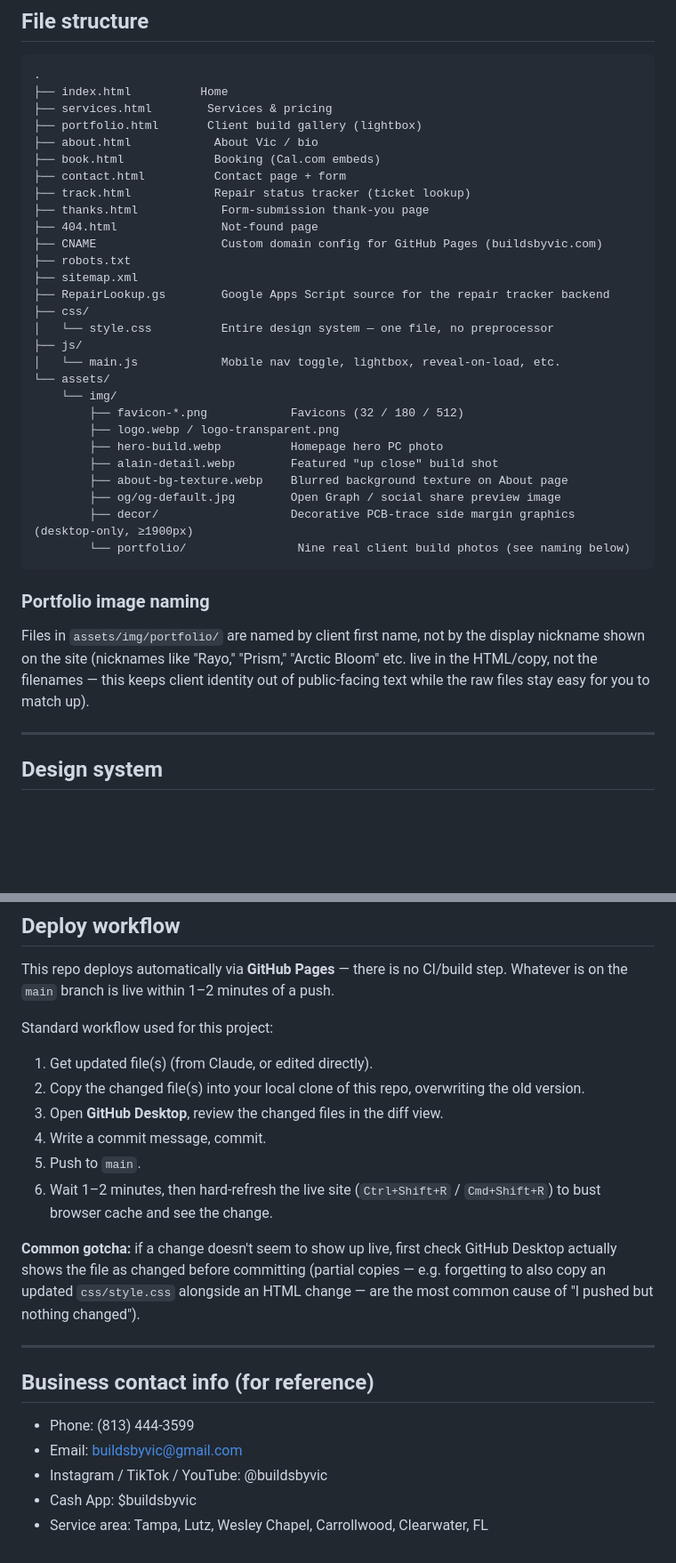
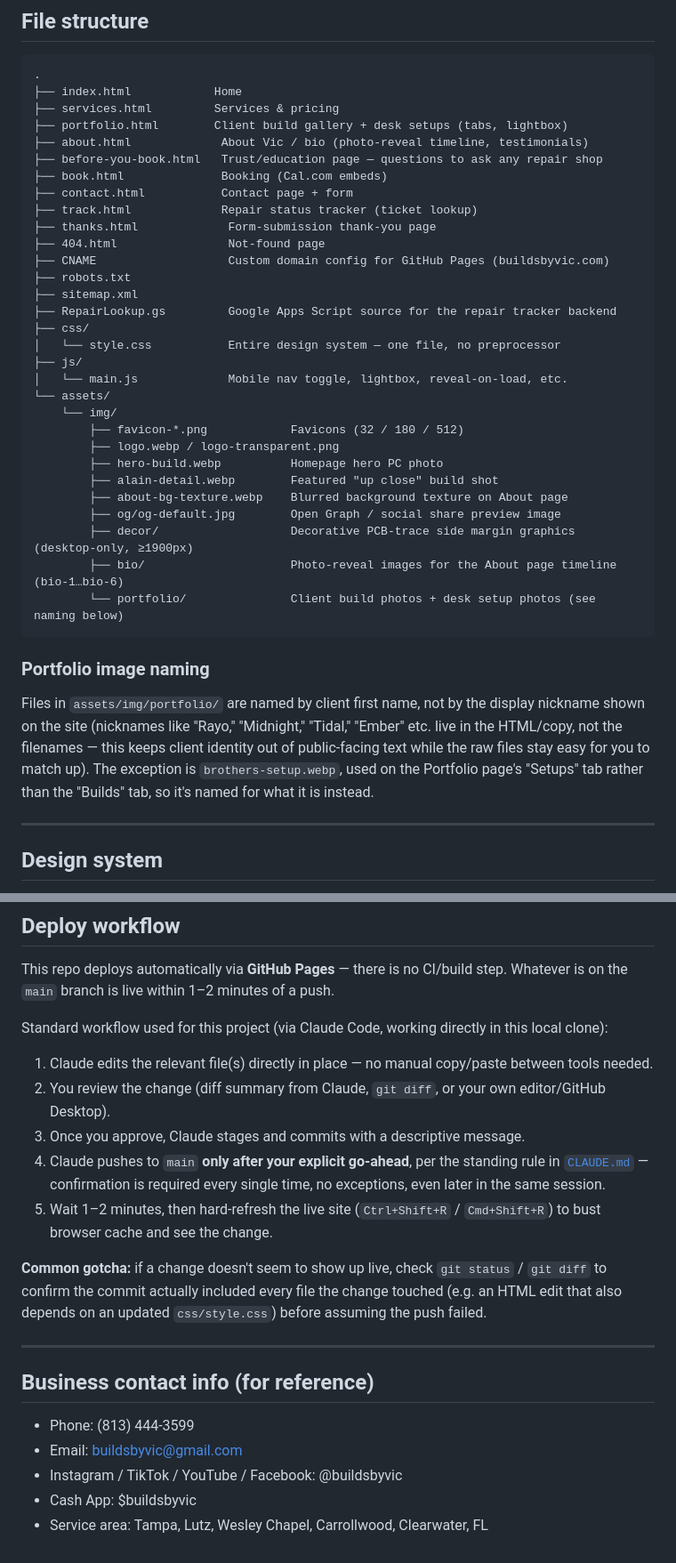
Before and after one commit to buildsbyvic/BuildsByVic-site, a Markdown page: README.md, 2 parts joined by grey strips. Shown at 89% size. GitHub-like rendering; blank space fills up the shorter version.

Commit message:
Update README to match current site; add CLAUDE.md push guardrail
README now documents the Before You Book page, portfolio Builds/Setups
tabs, About page bio-reveal + testimonials, desktop zoom wrapper, and
the actual Claude Code deploy workflow. CLAUDE.md adds a standing rule
requiring explicit confirmation before any git push.

````diff
--- a/README.md
+++ b/README.md
@@ -27,23 +27,24 @@ No `npm install`, no build pipeline. Every `.html` file is deployable as-is.
 
 ```
 .
-├── index.html          Home
-├── services.html        Services & pricing
-├── portfolio.html       Client build gallery (lightbox)
-├── about.html            About Vic / bio
-├── book.html             Booking (Cal.com embeds)
-├── contact.html          Contact page + form
-├── track.html            Repair status tracker (ticket lookup)
-├── thanks.html            Form-submission thank-you page
-├── 404.html               Not-found page
-├── CNAME                  Custom domain config for GitHub Pages (buildsbyvic.com)
+├── index.html            Home
+├── services.html         Services & pricing
+├── portfolio.html        Client build gallery + desk setups (tabs, lightbox)
+├── about.html             About Vic / bio (photo-reveal timeline, testimonials)
+├── before-you-book.html   Trust/education page — questions to ask any repair shop
+├── book.html              Booking (Cal.com embeds)
+├── contact.html           Contact page + form
+├── track.html             Repair status tracker (ticket lookup)
+├── thanks.html             Form-submission thank-you page
+├── 404.html                Not-found page
+├── CNAME                   Custom domain config for GitHub Pages (buildsbyvic.com)
 ├── robots.txt
 ├── sitemap.xml
-├── RepairLookup.gs        Google Apps Script source for the repair tracker backend
+├── RepairLookup.gs         Google Apps Script source for the repair tracker backend
 ├── css/
-│   └── style.css          Entire design system — one file, no preprocessor
+│   └── style.css           Entire design system — one file, no preprocessor
 ├── js/
-│   └── main.js            Mobile nav toggle, lightbox, reveal-on-load, etc.
+│   └── main.js             Mobile nav toggle, lightbox, reveal-on-load, etc.
 └── assets/
     └── img/
         ├── favicon-*.png            Favicons (32 / 180 / 512)
@@ -53,11 +54,12 @@ No `npm install`, no build pipeline. Every `.html` file is deployable as-is.
         ├── about-bg-texture.webp    Blurred background texture on About page
         ├── og/og-default.jpg        Open Graph / social share preview image
         ├── decor/                   Decorative PCB-trace side margin graphics (desktop-only, ≥1900px)
-        └── portfolio/                Nine real client build photos (see naming below)
+        ├── bio/                     Photo-reveal images for the About page timeline (bio-1…bio-6)
+        └── portfolio/               Client build photos + desk setup photos (see naming below)
 ```
 
 ### Portfolio image naming
-Files in `assets/img/portfolio/` are named by client first name, not by the display nickname shown on the site (nicknames like "Rayo," "Prism," "Arctic Bloom" etc. live in the HTML/copy, not the filenames — this keeps client identity out of public-facing text while the raw files stay easy for you to match up).
+Files in `assets/img/portfolio/` are named by client first name, not by the display nickname shown on the site (nicknames like "Rayo," "Midnight," "Tidal," "Ember" etc. live in the HTML/copy, not the filenames — this keeps client identity out of public-facing text while the raw files stay easy for you to match up). The exception is `brothers-setup.webp`, used on the Portfolio page's "Setups" tab rather than the "Builds" tab, so it's named for what it is instead.
 
 ---
 
@@ -110,16 +123,15 @@ Ticket numbers are auto-generated in the Sheet via an `ARRAYFORMULA` in `BBV-100
 
 This repo deploys automatically via **GitHub Pages** — there is no CI/build step. Whatever is on the `main` branch is live within 1–2 minutes of a push.
 
-Standard workflow used for this project:
+Standard workflow used for this project (via Claude Code, working directly in this local clone):
 
-1. Get updated file(s) (from Claude, or edited directly).
-2. Copy the changed file(s) into your local clone of this repo, overwriting the old version.
-3. Open **GitHub Desktop**, review the changed files in the diff view.
-4. Write a commit message, commit.
-5. Push to `main`.
-6. Wait 1–2 minutes, then hard-refresh the live site (`Ctrl+Shift+R` / `Cmd+Shift+R`) to bust browser cache and see the change.
+1. Claude edits the relevant file(s) directly in place — no manual copy/paste between tools needed.
+2. You review the change (diff summary from Claude, `git diff`, or your own editor/GitHub Desktop).
+3. Once you approve, Claude stages and commits with a descriptive message.
+4. Claude pushes to `main` **only after your explicit go-ahead**, per the standing rule in [`CLAUDE.md`](CLAUDE.md) — confirmation is required every single time, no exceptions, even later in the same session.
+5. Wait 1–2 minutes, then hard-refresh the live site (`Ctrl+Shift+R` / `Cmd+Shift+R`) to bust browser cache and see the change.
 
-**Common gotcha:** if a change doesn't seem to show up live, first check GitHub Desktop actually shows the file as changed before committing (partial copies — e.g. forgetting to also copy an updated `css/style.css` alongside an HTML change — are the most common cause of "I pushed but nothing changed").
+**Common gotcha:** if a change doesn't seem to show up live, check `git status` / `git diff` to confirm the commit actually included every file the change touched (e.g. an HTML edit that also depends on an updated `css/style.css`) before assuming the push failed.
 
 ---
 
@@ -127,6 +139,6 @@ Standard workflow used for this project:
 
 - Phone: (813) 444-3599
 - Email: buildsbyvic@gmail.com
-- Instagram / TikTok / YouTube: @buildsbyvic
+- Instagram / TikTok / YouTube / Facebook: @buildsbyvic
 - Cash App: $buildsbyvic
 - Service area: Tampa, Lutz, Wesley Chapel, Carrollwood, Clearwater, FL
````
Also changed, not shown: other parts of README.md (+11 -0 lines), CLAUDE.md (added, +7 -0 lines).
